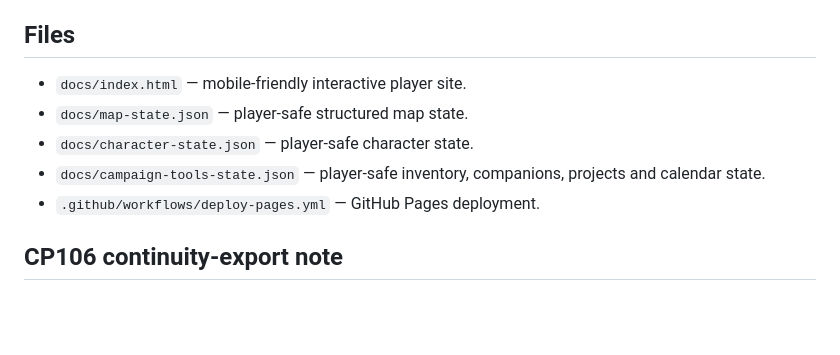
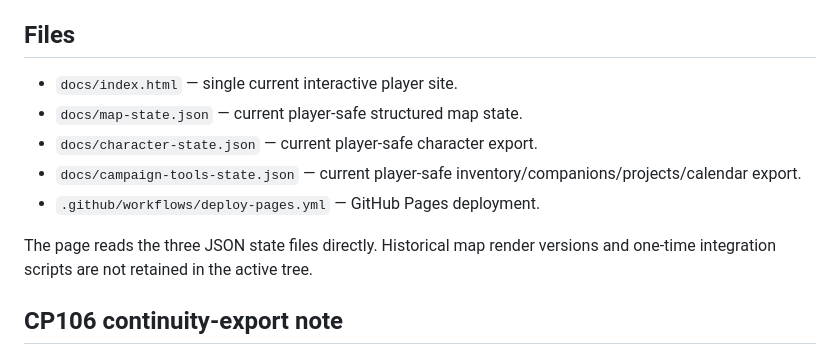
Before and after one commit to Mershmen83/Marek-live-map, a Markdown page: README.md, the part around the change. GitHub-like rendering; blank space fills up the shorter version.

Commit message:
Document single-current live map architecture

```diff
--- a/README.md
+++ b/README.md
@@ -52,12 +52,13 @@ The player-safe site deliberately does **not** publish private/OOC-only conclusi
 
 ## Files
 
-- `docs/index.html` — mobile-friendly interactive player site.
-- `docs/map-state.json` — player-safe structured map state.
-- `docs/character-state.json` — player-safe character state.
-- `docs/campaign-tools-state.json` — player-safe inventory, companions, projects and calendar state.
+- `docs/index.html` — single current interactive player site.
+- `docs/map-state.json` — current player-safe structured map state.
+- `docs/character-state.json` — current player-safe character export.
+- `docs/campaign-tools-state.json` — current player-safe inventory/companions/projects/calendar export.
 - `.github/workflows/deploy-pages.yml` — GitHub Pages deployment.
 
+The page reads the three JSON state files directly. Historical map render versions and one-time integration scripts are not retained in the active tree.
 
 ## CP106 continuity-export note
 
```
